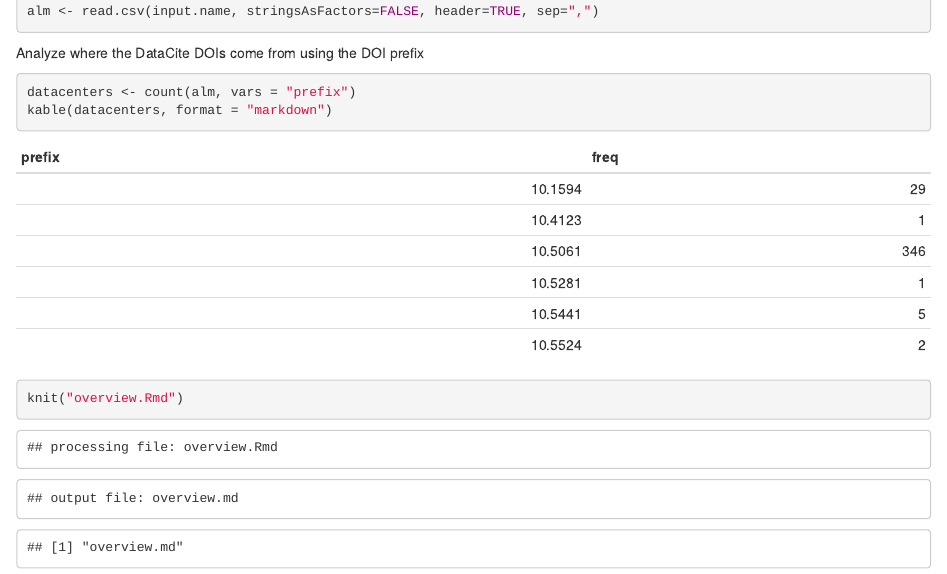
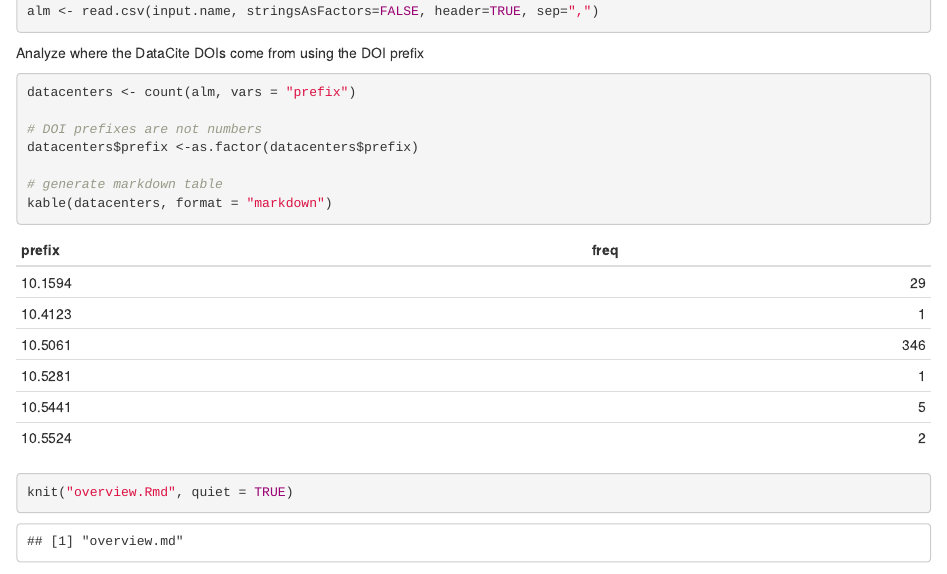
Before and after one commit to lagotto/data-analysis, an R Markdown document (datacite/overview.Rmd): the page in a window 1100 px wide, from 330 px down. Rendered offline with R 4.5, knitr and Pandoc, with nearby package versions; some code elsewhere in the file could not run offline.

Commit message:
suppress knitr output, correctly format table

````diff
--- a/datacite/overview.Rmd
+++ b/datacite/overview.Rmd
@@ -22,9 +22,14 @@ alm <- read.csv(input.name, stringsAsFactors=FALSE, header=TRUE, sep=",")
 Analyze where the DataCite DOIs come from using the DOI prefix
 ```{r, results='asis'}
 datacenters <- count(alm, vars = "prefix")
+
+# DOI prefixes are not numbers
+datacenters$prefix <-as.factor(datacenters$prefix)
+
+# generate markdown table
 kable(datacenters, format = "markdown")
 ```
 
 ```{r}
-knit("overview.Rmd")
+knit("overview.Rmd", quiet = TRUE)
 ```
````
Also changed, not shown: datacite/overview.md.
